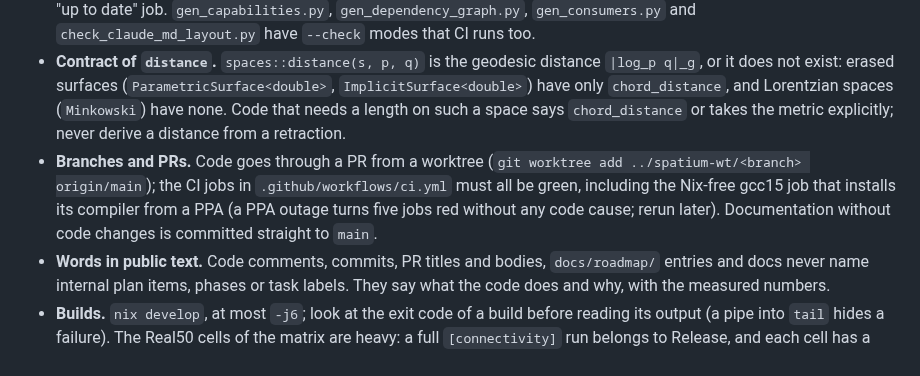
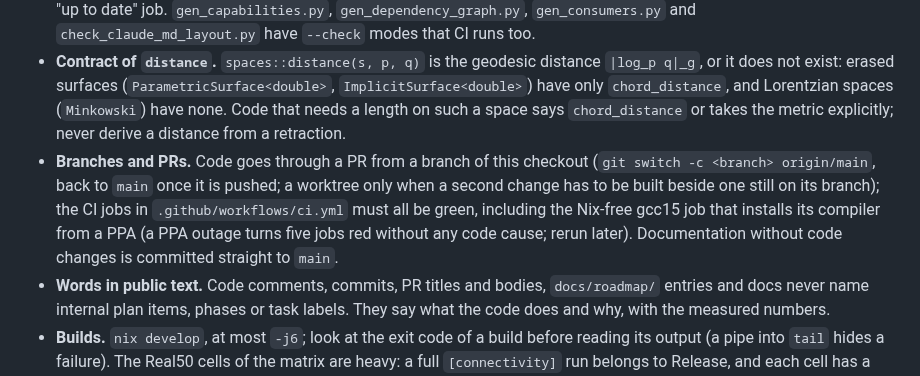
Before and after one commit to Vaniell0/spatium, a Markdown page: CLAUDE.md, the part around the change. Rendered like a GitHub page.

Commit message:
docs: changes go through branches of the one checkout, a worktree only beside a branch still in use

```diff
--- a/CLAUDE.md
+++ b/CLAUDE.md
@@ -139,7 +139,7 @@ A map, not a manual: one line per directory. What each header is for and what it
 
 - **Generated files and their order.** `docs/connectivity.md` and `tests/connectivity/expected.hpp` come from `scripts/gen_connectivity.py`; `rsc/spatium/graph.json` from `rsc/spatium/gen_graph.py`; `rsc/spatium/find-report.md` and the witness pairs from `rsc/spatium/rsc_find.py`. Each reads the one before it, so regenerate in this order: matrix, graph, find. CI regenerates all three and compares; running them out of order is the usual cause of a red "up to date" job. `gen_capabilities.py`, `gen_dependency_graph.py`, `gen_consumers.py` and `check_claude_md_layout.py` have `--check` modes that CI runs too.
 - **Contract of `distance`.** `spaces::distance(s, p, q)` is the geodesic distance `|log_p q|_g`, or it does not exist: erased surfaces (`ParametricSurface<double>`, `ImplicitSurface<double>`) have only `chord_distance`, and Lorentzian spaces (`Minkowski`) have none. Code that needs a length on such a space says `chord_distance` or takes the metric explicitly; never derive a distance from a retraction.
-- **Branches and PRs.** Code goes through a PR from a worktree (`git worktree add ../spatium-wt/<branch> origin/main`); the CI jobs in `.github/workflows/ci.yml` must all be green, including the Nix-free gcc15 job that installs its compiler from a PPA (a PPA outage turns five jobs red without any code cause; rerun later). Documentation without code changes is committed straight to `main`.
+- **Branches and PRs.** Code goes through a PR from a branch of this checkout (`git switch -c <branch> origin/main`, back to `main` once it is pushed; a worktree only when a second change has to be built beside one still on its branch); the CI jobs in `.github/workflows/ci.yml` must all be green, including the Nix-free gcc15 job that installs its compiler from a PPA (a PPA outage turns five jobs red without any code cause; rerun later). Documentation without code changes is committed straight to `main`.
 - **Words in public text.** Code comments, commits, PR titles and bodies, `docs/roadmap/` entries and docs never name internal plan items, phases or task labels. They say what the code does and why, with the measured numbers.
 - **Builds.** `nix develop`, at most `-j6`; look at the exit code of a build before reading its output (a pipe into `tail` hides a failure). The Real50 cells of the matrix are heavy: a full `[connectivity]` run belongs to Release, and each cell has a 600 s timeout.
 
```
